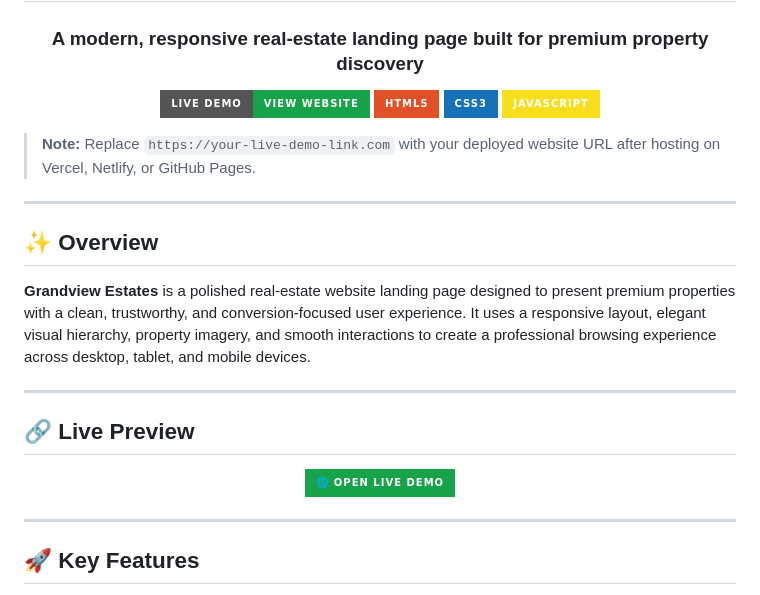
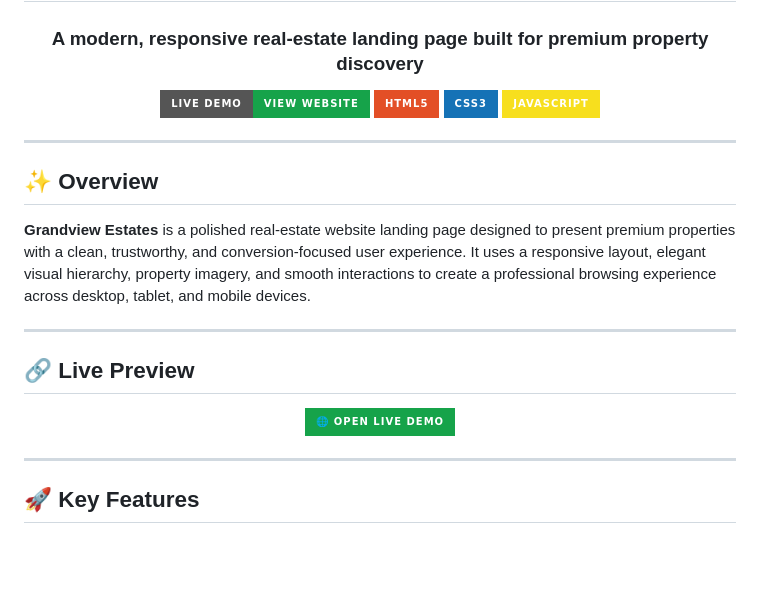
Before and after one commit to Dev-Mjarir08/jarirmultani_Task-1, a Markdown page: README.md, the part around one of its changes. Drawn GitHub-style; badges without logos; blank space fills up the shorter version.

```diff
--- a/README.md
+++ b/README.md
@@ -11,7 +11,6 @@
 
 </div>
 
-> **Note:** Replace `https://your-live-demo-link.com` with your deployed website URL after hosting on Vercel, Netlify, or GitHub Pages.
 
 ---
 
```
Also changed, not shown: other parts of README.md (+2 -2 lines).
